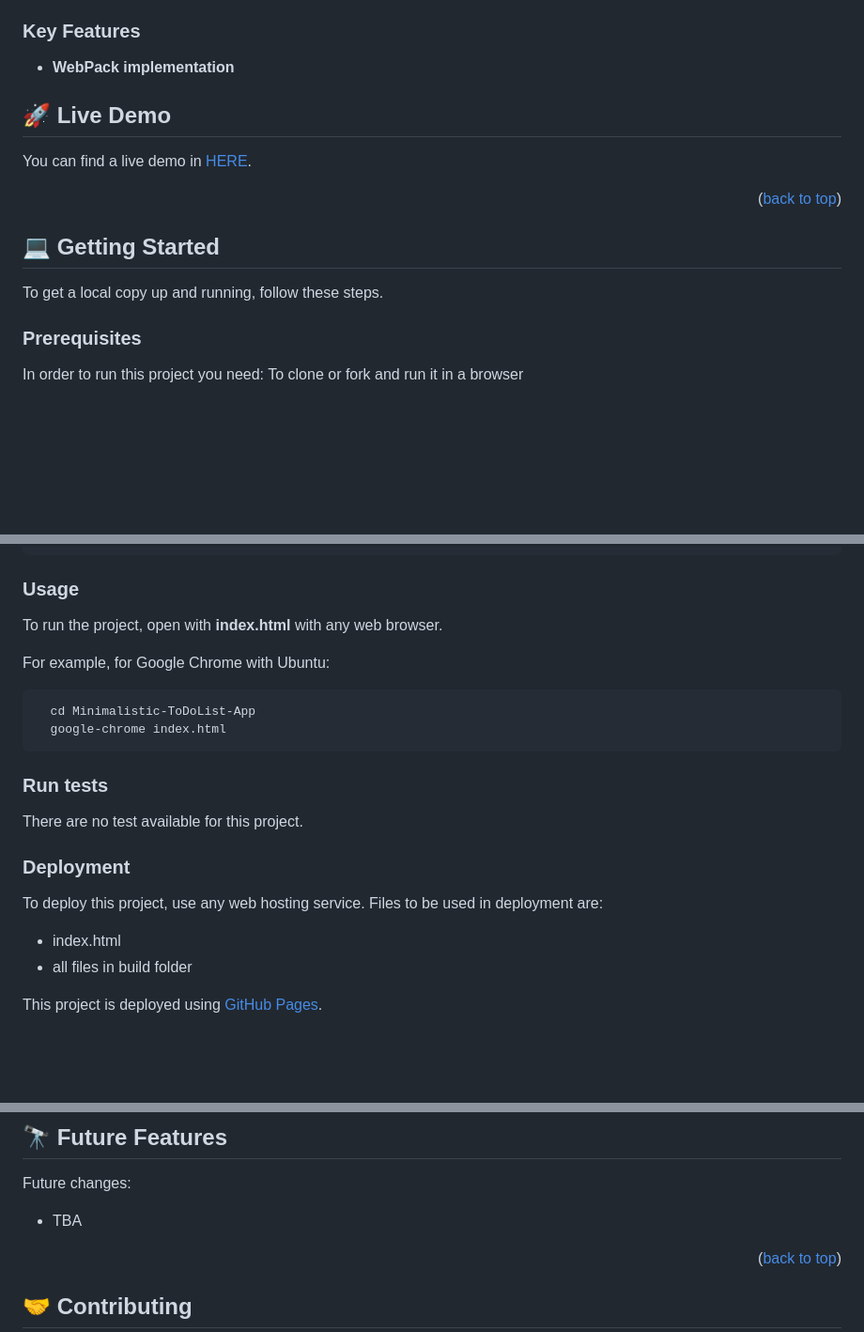
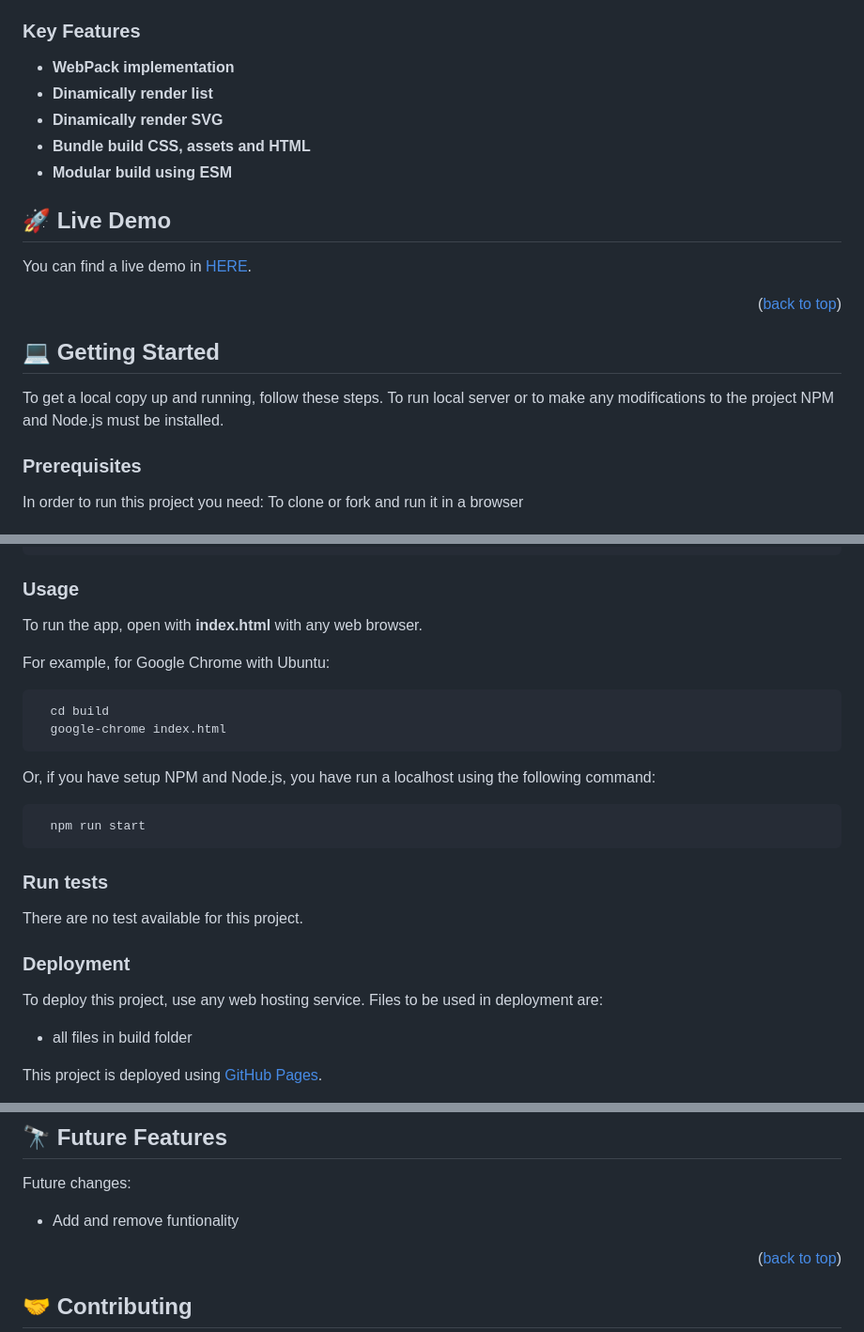
Before and after one commit to lordksix/Minimalistic-ToDoList-App, a Markdown page: README.md, 3 parts joined by grey strips. Shown: that part at 94% size. GitHub-like rendering; blank space fills up the shorter version.

````diff
--- a/README.md
+++ b/README.md
@@ -50,6 +50,10 @@
 ### Key Features <a name="key-features"></a>
 
 - **WebPack implementation**
+- **Dinamically render list**
+- **Dinamically render SVG**
+- **Bundle build CSS, assets and HTML**
+- **Modular build using ESM**
 
 ## 🚀 Live Demo <a name="live-demo"></a>
 
@@ -60,7 +64,8 @@ You can find a live demo in [HERE](https://lordksix.github.io/Minimalistic-ToDoL
 ## 💻 Getting Started <a name="getting-started"></a>
 
 
-To get a local copy up and running, follow these steps.
+To get a local copy up and running, follow these steps. To run local server or to make any modifications
+to the project NPM and Node.js must be installed.
 
 ### Prerequisites
 
@@ -96,13 +101,18 @@ To install dependencies, the following command must be run in the terminal:
 
 ### Usage
 
-To run the project, open with **index.html** with any web browser.
+To run the app, open with **index.html** with any web browser.
 
 For example, for Google Chrome with Ubuntu:
 
 ```sh
-  cd Minimalistic-ToDoList-App
+  cd build
   google-chrome index.html
+```
+Or, if you have setup NPM and Node.js, you have run a localhost using the following command:
+
+```sh
+  npm run start
 ```
 
 ### Run tests
@@ -113,7 +123,6 @@ There are no test available for this project.
 
 To deploy this project, use any web hosting service. Files to be used in deployment are:
 
-- index.html
 - all files in build folder
 
 This project is deployed using [GitHub Pages](https://pages.github.com/).
@@ -134,7 +143,7 @@ Go to [🚀 Live Demo](#live-demo) to check it out.
 ## 🔭 Future Features <a name="future-features"></a>
 
 Future changes:
-- TBA
+- Add and remove funtionality
 
 <p align="right">(<a href="#readme-top">back to top</a>)</p>
 
````
